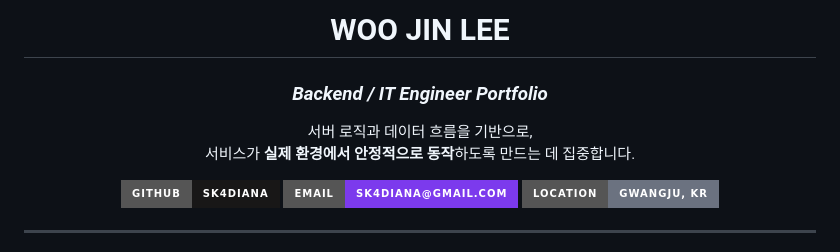
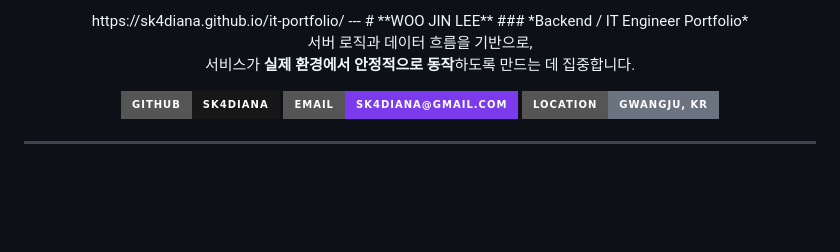
Before and after one commit to sk4diana/it-portfolio, a Markdown page: README.md, the part around the change. GitHub-like rendering; badges without logos; blank space fills up the shorter version.

```diff
--- a/README.md
+++ b/README.md
@@ -1,5 +1,6 @@
 <div align="center">
-
+https://sk4diana.github.io/it-portfolio/
+---
 # **WOO JIN LEE**
 ### *Backend / IT Engineer Portfolio*
 
```
